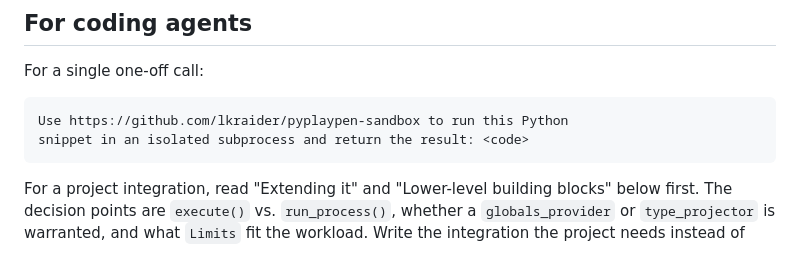
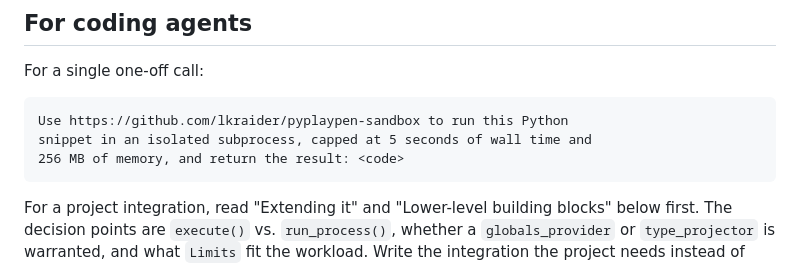
Before and after one commit to lkraider/pyplaypen-sandbox, a Markdown page: README.md, the part around the change. GitHub-like rendering.

Commit message:
Show wall-time and memory caps in the one-off agent prompt
The single-call copy-paste prompt ran on DEFAULT_LIMITS but never showed
that Limits exists. Naming a wall-time and memory cap makes "isolated
subprocess" concrete and points the agent at the knob. Left the
project-integration prompt alone: it defers the limits decision to the
agent after it reads the README.

Co-Authored-By: Claude Opus 4.8 (1M context) <noreply@anthropic.com>

````diff
--- a/README.md
+++ b/README.md
@@ -38,7 +38,8 @@ For a single one-off call:
 
 ```
 Use https://github.com/lkraider/pyplaypen-sandbox to run this Python
-snippet in an isolated subprocess and return the result: <code>
+snippet in an isolated subprocess, capped at 5 seconds of wall time and
+256 MB of memory, and return the result: <code>
 ```
 
 For a project integration, read "Extending it" and "Lower-level building
````
